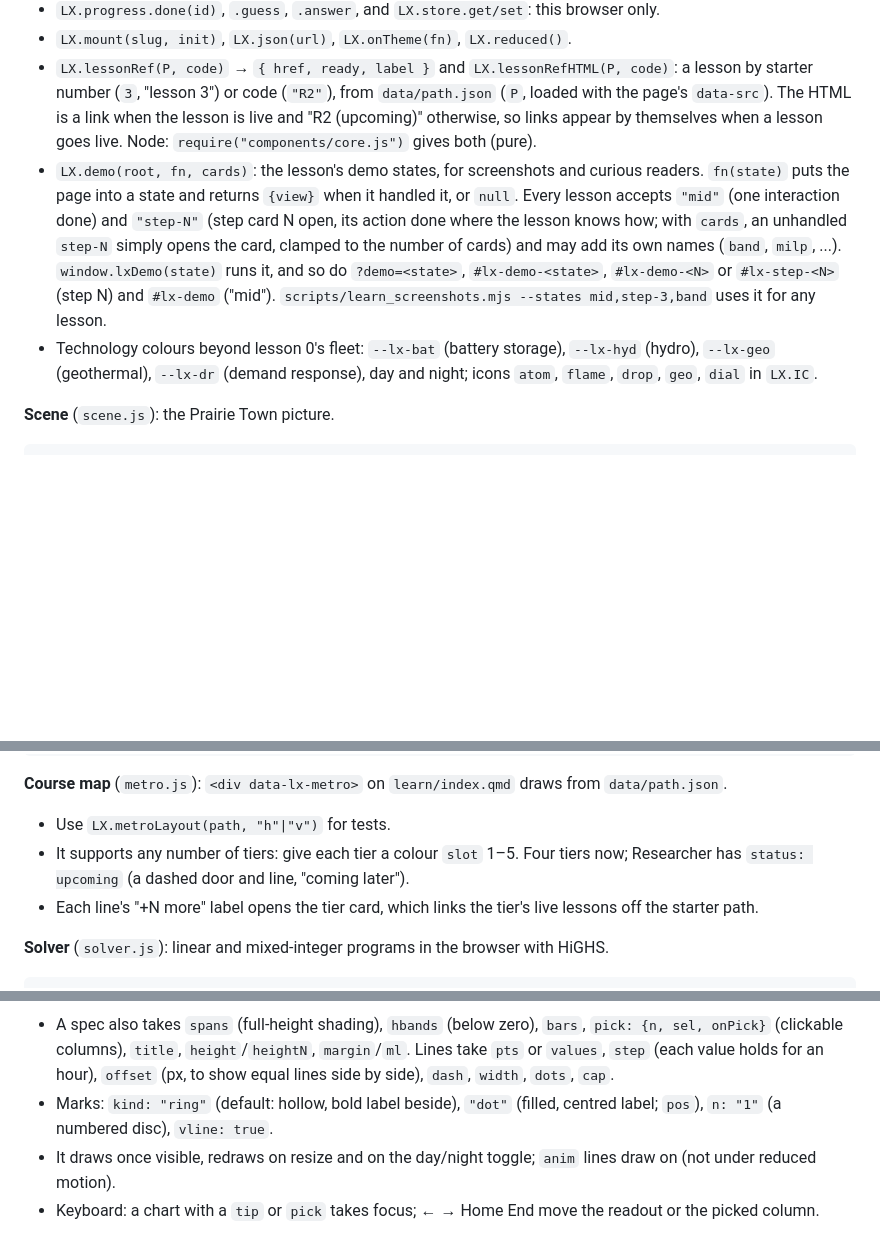
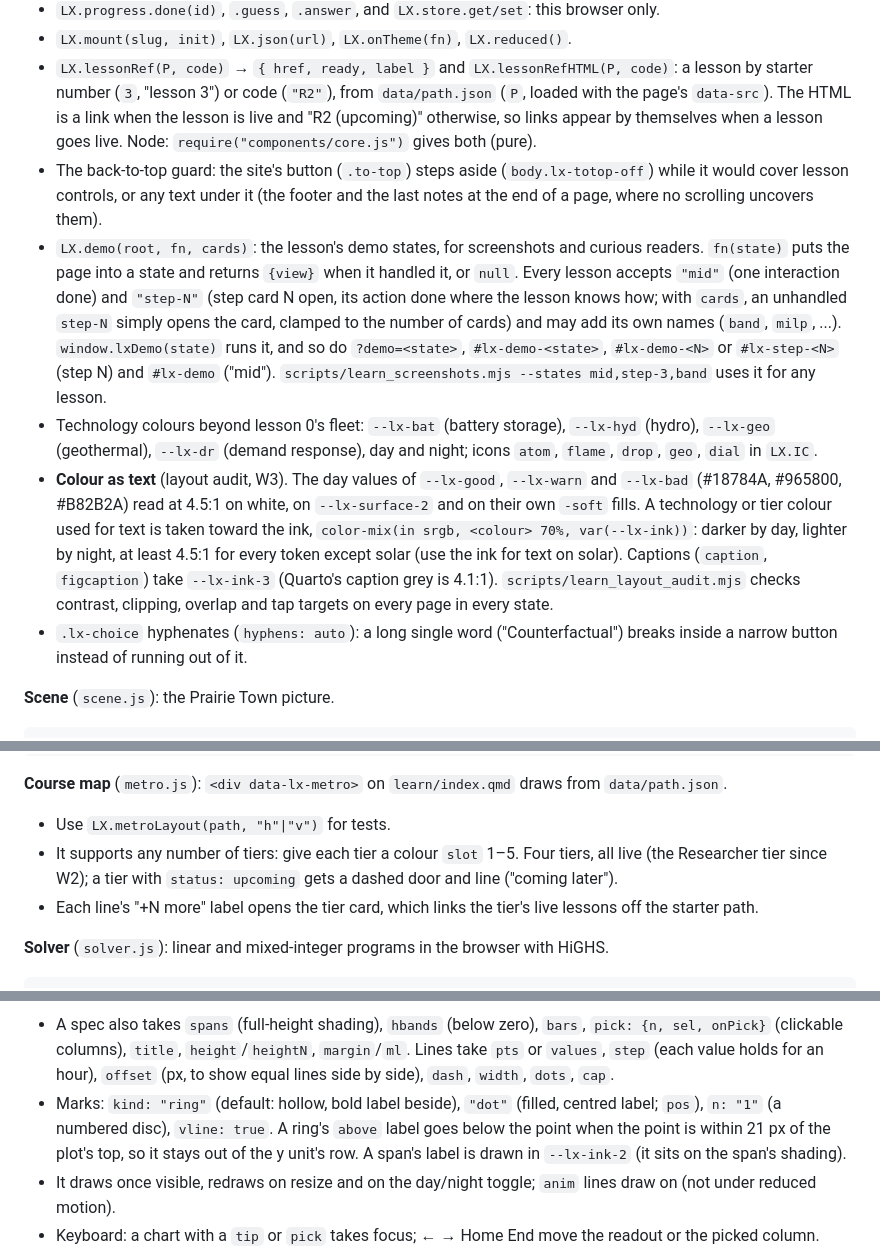
Before and after one commit to Henryutd2021/Henryutd2021.github.io, a Markdown page: assets/learn/README.md, 3 parts joined by grey strips. Drawn GitHub-style; blank space fills up the shorter version.

Commit message:
Learn README: notes for the components changed by the layout audit; the Researcher tier is live

````diff
--- a/assets/learn/README.md
+++ b/assets/learn/README.md
@@ -130,6 +130,7 @@ The header comment of each file in `components/` gives the full options.
 - `LX.progress.done(id)`, `.guess`, `.answer`, and `LX.store.get/set`: this browser only.
 - `LX.mount(slug, init)`, `LX.json(url)`, `LX.onTheme(fn)`, `LX.reduced()`.
 - `LX.lessonRef(P, code)` → `{ href, ready, label }` and `LX.lessonRefHTML(P, code)`: a lesson by starter number (`3`, "lesson 3") or code (`"R2"`), from `data/path.json` (`P`, loaded with the page's `data-src`). The HTML is a link when the lesson is live and "R2 (upcoming)" otherwise, so links appear by themselves when a lesson goes live. Node: `require("components/core.js")` gives both (pure).
+- The back-to-top guard: the site's button (`.to-top`) steps aside (`body.lx-totop-off`) while it would cover lesson controls, or any text under it (the footer and the last notes at the end of a page, where no scrolling uncovers them).
 - `LX.demo(root, fn, cards)`: the lesson's demo states, for screenshots and curious readers. `fn(state)` puts the page into a
   state and returns `{view}` when it handled it, or `null`. Every lesson accepts `"mid"` (one interaction done) and
   `"step-N"` (step card N open, its action done where the lesson knows how; with `cards`, an unhandled `step-N` simply
@@ -138,6 +139,13 @@ The header comment of each file in `components/` gives the full options.
   `scripts/learn_screenshots.mjs --states mid,step-3,band` uses it for any lesson.
 - Technology colours beyond lesson 0's fleet: `--lx-bat` (battery storage), `--lx-hyd` (hydro), `--lx-geo` (geothermal),
   `--lx-dr` (demand response), day and night; icons `atom`, `flame`, `drop`, `geo`, `dial` in `LX.IC`.
+- **Colour as text** (layout audit, W3). The day values of `--lx-good`, `--lx-warn` and `--lx-bad` (#18784A, #965800,
+  #B82B2A) read at 4.5:1 on white, on `--lx-surface-2` and on their own `-soft` fills. A technology or tier colour used for
+  text is taken toward the ink, `color-mix(in srgb, <colour> 70%, var(--lx-ink))`: darker by day, lighter by night, at
+  least 4.5:1 for every token except solar (use the ink for text on solar). Captions (`caption`, `figcaption`) take
+  `--lx-ink-3` (Quarto's caption grey is 4.1:1). `scripts/learn_layout_audit.mjs` checks contrast, clipping, overlap and
+  tap targets on every page in every state.
+- `.lx-choice` hyphenates (`hyphens: auto`): a long single word ("Counterfactual") breaks inside a narrow button instead of running out of it.
 
 **Scene** (`scene.js`): the Prairie Town picture.
 
@@ -282,7 +291,7 @@ LX.EnergyChain(host, {title, aside, lede, stops: [{icon, title, text, value}]});
 **Course map** (`metro.js`): `<div data-lx-metro>` on `learn/index.qmd` draws from `data/path.json`.
 
 - Use `LX.metroLayout(path, "h"|"v")` for tests.
-- It supports any number of tiers: give each tier a colour `slot` 1–5. Four tiers now; Researcher has `status: upcoming` (a dashed door and line, "coming later").
+- It supports any number of tiers: give each tier a colour `slot` 1–5. Four tiers, all live (the Researcher tier since W2); a tier with `status: upcoming` gets a dashed door and line ("coming later").
 - Each line's "+N more" label opens the tier card, which links the tier's live lessons off the starter path.
 
 **Solver** (`solver.js`): linear and mixed-integer programs in the browser with HiGHS.
@@ -351,7 +360,7 @@ P.render({ x: {min: 0, max: 24, ticks: [[0, "00:00"], [12, "12:00"], [24, "24:00
 ```
 
 - A spec also takes `spans` (full-height shading), `hbands` (below zero), `bars`, `pick: {n, sel, onPick}` (clickable columns), `title`, `height`/`heightN`, `margin`/`ml`. Lines take `pts` or `values`, `step` (each value holds for an hour), `offset` (px, to show equal lines side by side), `dash`, `width`, `dots`, `cap`.
-- Marks: `kind: "ring"` (default: hollow, bold label beside), `"dot"` (filled, centred label; `pos`), `n: "1"` (a numbered disc), `vline: true`.
+- Marks: `kind: "ring"` (default: hollow, bold label beside), `"dot"` (filled, centred label; `pos`), `n: "1"` (a numbered disc), `vline: true`. A ring's `above` label goes below the point when the point is within 21 px of the plot's top, so it stays out of the y unit's row. A span's label is drawn in `--lx-ink-2` (it sits on the span's shading).
 - It draws once visible, redraws on resize and on the day/night toggle; `anim` lines draw on (not under reduced motion).
 - Keyboard: a chart with a `tip` or `pick` takes focus; ← → Home End move the readout or the picked column.
 - `LX.PlotCard(host, {text})` is the chart card with value chips: `c.title`, `c.chip(label, value, "good"|"bad"|"warn")`, `c.clear()`, `c.plot`, `c.text`.
````
Also changed, not shown: other parts of assets/learn/README.md (+8 -3 lines).
